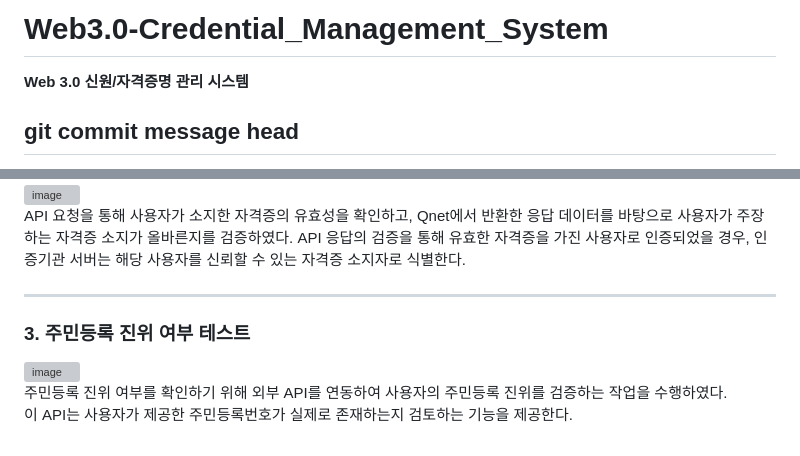
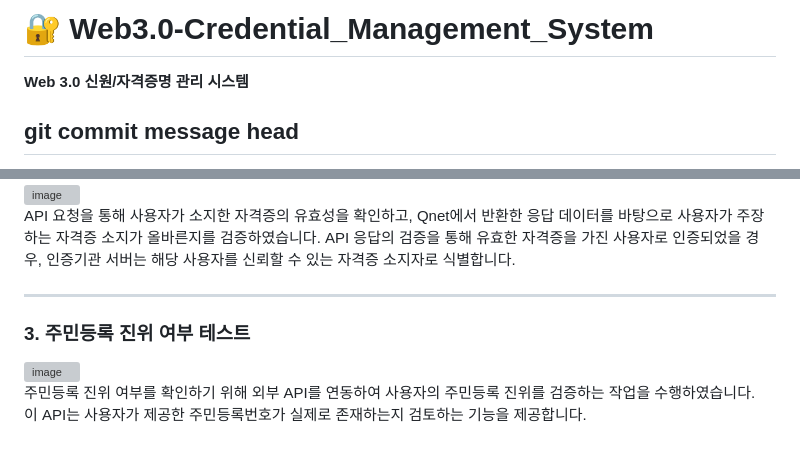
Before and after one commit to pjhcsols/Web3.0-Credential_Management_System, a Markdown page: README.md, 2 parts joined by grey strips. Rendered like a GitHub page; grey boxes are pictures that could not be loaded.

```diff
--- a/README.md
+++ b/README.md
@@ -1,4 +1,4 @@
-# Web3.0-Credential_Management_System
+# :closed_lock_with_key: Web3.0-Credential_Management_System
 **Web 3.0 신원/자격증명 관리 시스템**
 
 ## git commit message head
@@ -175,8 +175,8 @@ Qnet 자격증 확인서는 특정 자격증 소지 여부를 검증하는 데
 <br>
 ![image](https://github.com/user-attachments/assets/4ac278be-1d8a-4bce-af94-c8c0f88aa80b)
 <br>
-API 요청을 통해 사용자가 소지한 자격증의 유효성을 확인하고, Qnet에서 반환한 응답 데이터를 바탕으로 사용자가 주장하는 자격증 소지가 올바른지를 검증하였다.
-API 응답의 검증을 통해 유효한 자격증을 가진 사용자로 인증되었을 경우, 인증기관 서버는 해당 사용자를 신뢰할 수 있는 자격증 소지자로 식별한다.
+API 요청을 통해 사용자가 소지한 자격증의 유효성을 확인하고, Qnet에서 반환한 응답 데이터를 바탕으로 사용자가 주장하는 자격증 소지가 올바른지를 검증하였습니다.
+API 응답의 검증을 통해 유효한 자격증을 가진 사용자로 인증되었을 경우, 인증기관 서버는 해당 사용자를 신뢰할 수 있는 자격증 소지자로 식별합니다.
 
 ---
 
@@ -185,6 +185,6 @@ API 응답의 검증을 통해 유효한 자격증을 가진 사용자로 인증
 
 ![image](https://github.com/user-attachments/assets/394a2f99-55e1-408e-b5df-685dd9631c2f)
 <br>
-주민등록 진위 여부를 확인하기 위해 외부 API를 연동하여 사용자의 주민등록 진위를 검증하는 작업을 수행하였다.
+주민등록 진위 여부를 확인하기 위해 외부 API를 연동하여 사용자의 주민등록 진위를 검증하는 작업을 수행하였습니다.
 <br>
-이 API는 사용자가 제공한 주민등록번호가 실제로 존재하는지 검토하는 기능을 제공한다.
+이 API는 사용자가 제공한 주민등록번호가 실제로 존재하는지 검토하는 기능을 제공합니다.
```
Also changed, not shown: other parts of README.md (+24 -24 lines).
